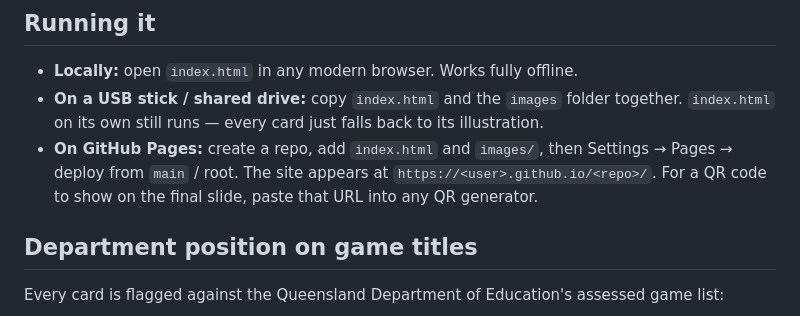
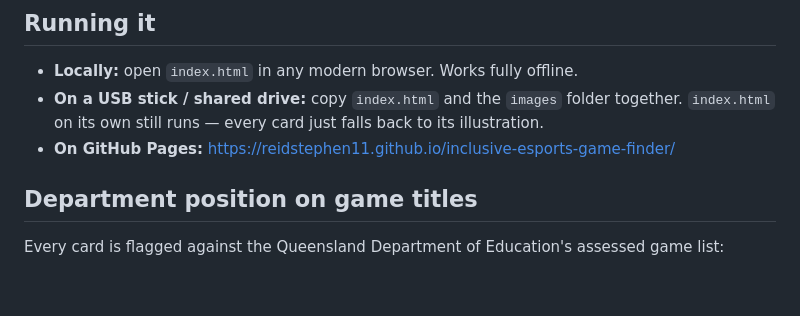
Before and after one commit to reidstephen11/inclusive-esports-game-finder, a Markdown page: README.md, the part around the change. Rendered like a GitHub page; blank space fills up the shorter version.

```diff
--- a/README.md
+++ b/README.md
@@ -13,9 +13,7 @@ the two items on any static host.
 - **Locally:** open `index.html` in any modern browser. Works fully offline.
 - **On a USB stick / shared drive:** copy `index.html` and the `images` folder together.
   `index.html` on its own still runs — every card just falls back to its illustration.
-- **On GitHub Pages:** create a repo, add `index.html` and `images/`, then Settings → Pages →
-  deploy from `main` / root. The site appears at `https://<user>.github.io/<repo>/`.
-  For a QR code to show on the final slide, paste that URL into any QR generator.
+- **On GitHub Pages:** https://reidstephen11.github.io/inclusive-esports-game-finder/
 
 ## Department position on game titles
 
```
